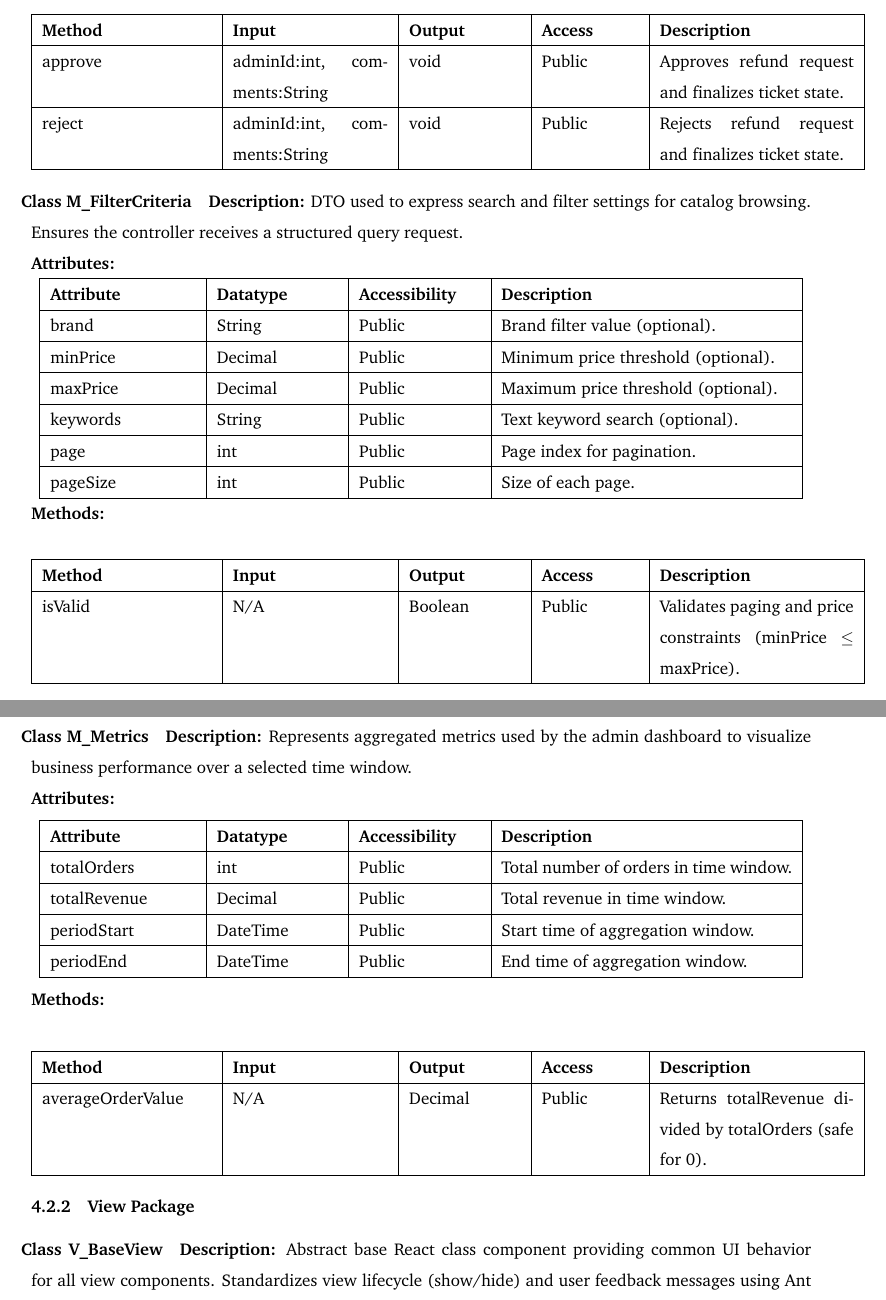
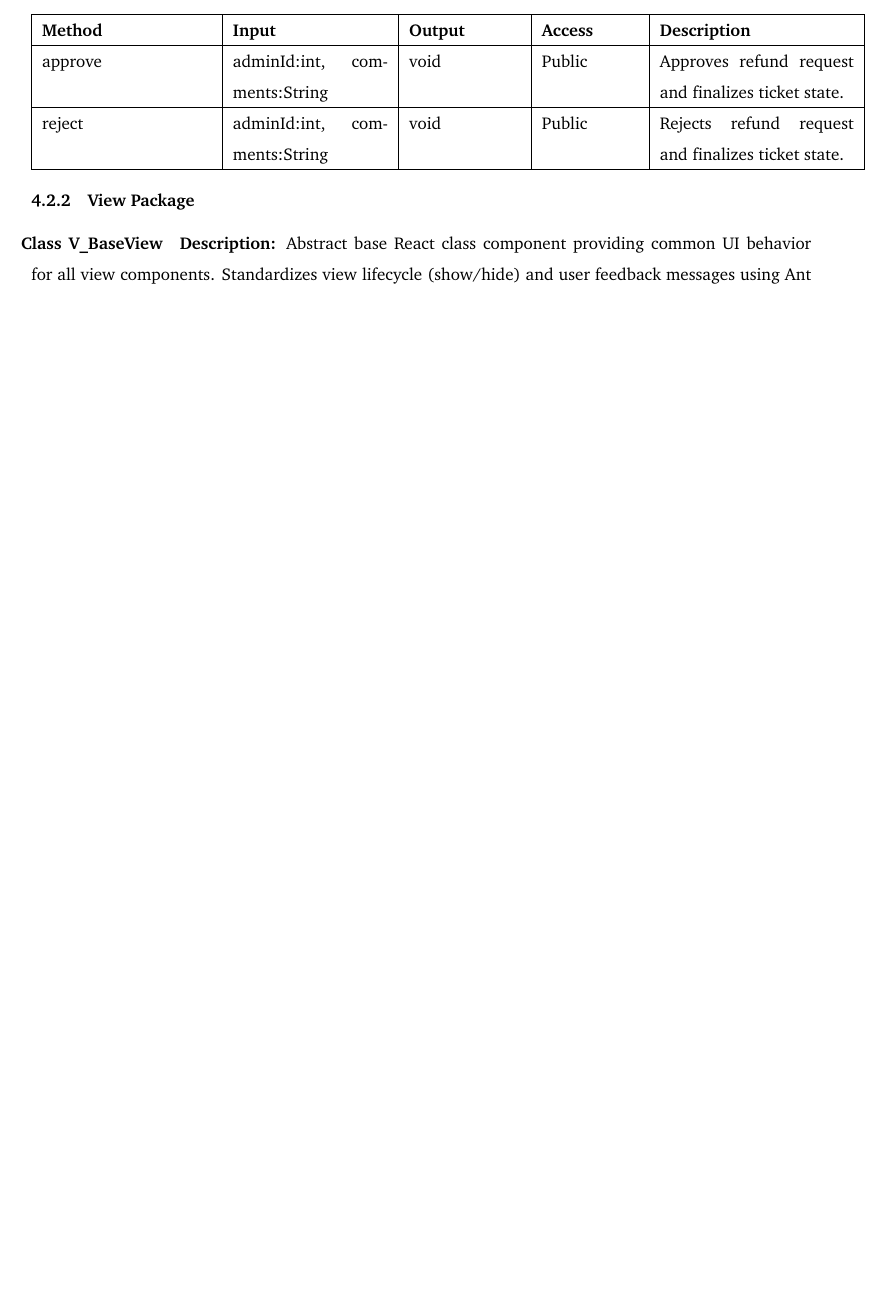
Before and after one commit to auphong2707/PTTKHT-Final-Report, a LaTeX document (sub.tex): two parts of pages 104 and 105 of 148 before the commit and part of page 104 of 147 after it, the two joined at a grey line, cut so that both start at the same text, the shorter picture padded with empty space. Compiled offline with pdfLaTeX.

```diff
--- a/sub.tex
+++ b/sub.tex
@@ -1862,60 +1862,6 @@
 reject & adminId:int, comments:String & void & Public & Rejects refund request and finalizes ticket state. \\ \hline
 \end{tabular}
 \end{center}
-
-% --- M_FilterCriteria ---
-\paragraph{Class M\_FilterCriteria}
-\noindent\textbf{Description:} DTO used to express search and filter settings for catalog browsing. Ensures the controller receives a structured query request.
-
-\noindent\textbf{Attributes:}
-\begin{center}
-\begin{tabular}{|p{3cm}|p{2.5cm}|p{2.5cm}|p{6cm}|}
-\hline
-\textbf{Attribute} & \textbf{Datatype} & \textbf{Accessibility} & \textbf{Description} \\ \hline
-brand & String & Public & Brand filter value (optional). \\ \hline
-minPrice & Decimal & Public & Minimum price threshold (optional). \\ \hline
-maxPrice & Decimal & Public & Maximum price threshold (optional). \\ \hline
-keywords & String & Public & Text keyword search (optional). \\ \hline
-page & int & Public & Page index for pagination. \\ \hline
-pageSize & int & Public & Size of each page. \\ \hline
-\end{tabular}
-\end{center}
-
-\noindent\textbf{Methods:}
-\begin{center}
-\begin{tabular}{|p{3.5cm}|p{3.2cm}|p{2.3cm}|p{2cm}|p{4cm}|}
-\hline
-\textbf{Method} & \textbf{Input} & \textbf{Output} & \textbf{Access} & \textbf{Description} \\ \hline
-isValid & N/A & Boolean & Public & Validates paging and price constraints (minPrice $\le$ maxPrice). \\ \hline
-\end{tabular}
-\end{center}
-
-% --- M_Metrics ---
-\paragraph{Class M\_Metrics}
-\noindent\textbf{Description:} Represents aggregated metrics used by the admin dashboard to visualize business performance over a selected time window.
-
-\noindent\textbf{Attributes:}
-\begin{center}
-\begin{tabular}{|p{3cm}|p{2.5cm}|p{2.5cm}|p{6cm}|}
-\hline
-\textbf{Attribute} & \textbf{Datatype} & \textbf{Accessibility} & \textbf{Description} \\ \hline
-totalOrders & int & Public & Total number of orders in time window. \\ \hline
-totalRevenue & Decimal & Public & Total revenue in time window. \\ \hline
-periodStart & DateTime & Public & Start time of aggregation window. \\ \hline
-periodEnd & DateTime & Public & End time of aggregation window. \\ \hline
-\end{tabular}
-\end{center}
-
-\noindent\textbf{Methods:}
-\begin{center}
-\begin{tabular}{|p{3.5cm}|p{3.2cm}|p{2.3cm}|p{2cm}|p{4cm}|}
-\hline
-\textbf{Method} & \textbf{Input} & \textbf{Output} & \textbf{Access} & \textbf{Description} \\ \hline
-averageOrderValue & N/A & Decimal & Public & Returns totalRevenue divided by totalOrders (safe for 0). \\ \hline
-\end{tabular}
-\end{center}
-
-
 
 % =====================================================
 \subsubsection{View Package}
```
Also changed, not shown: Package_Diagram/ModelPackage_redrawn.drawio.png, 1 other file.
